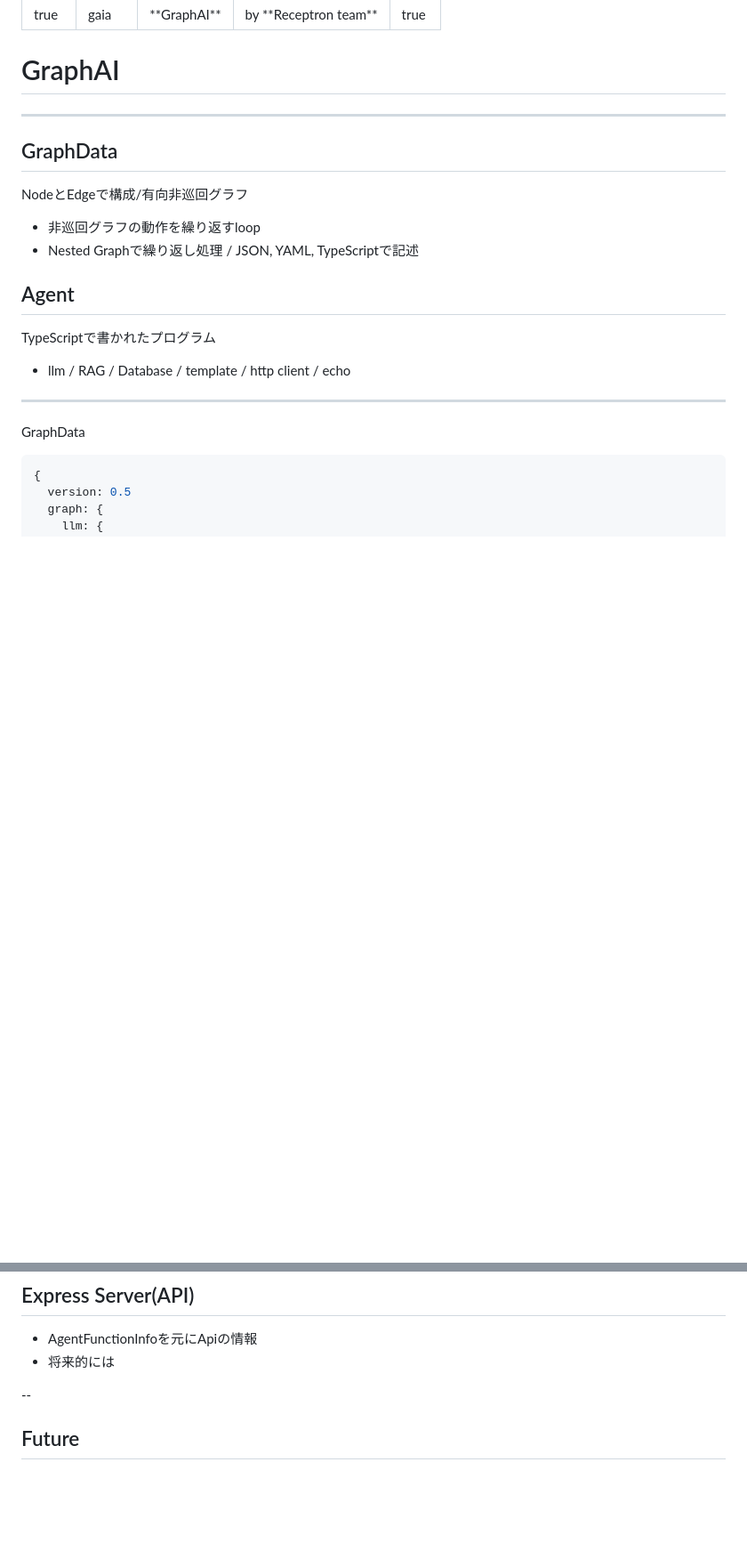
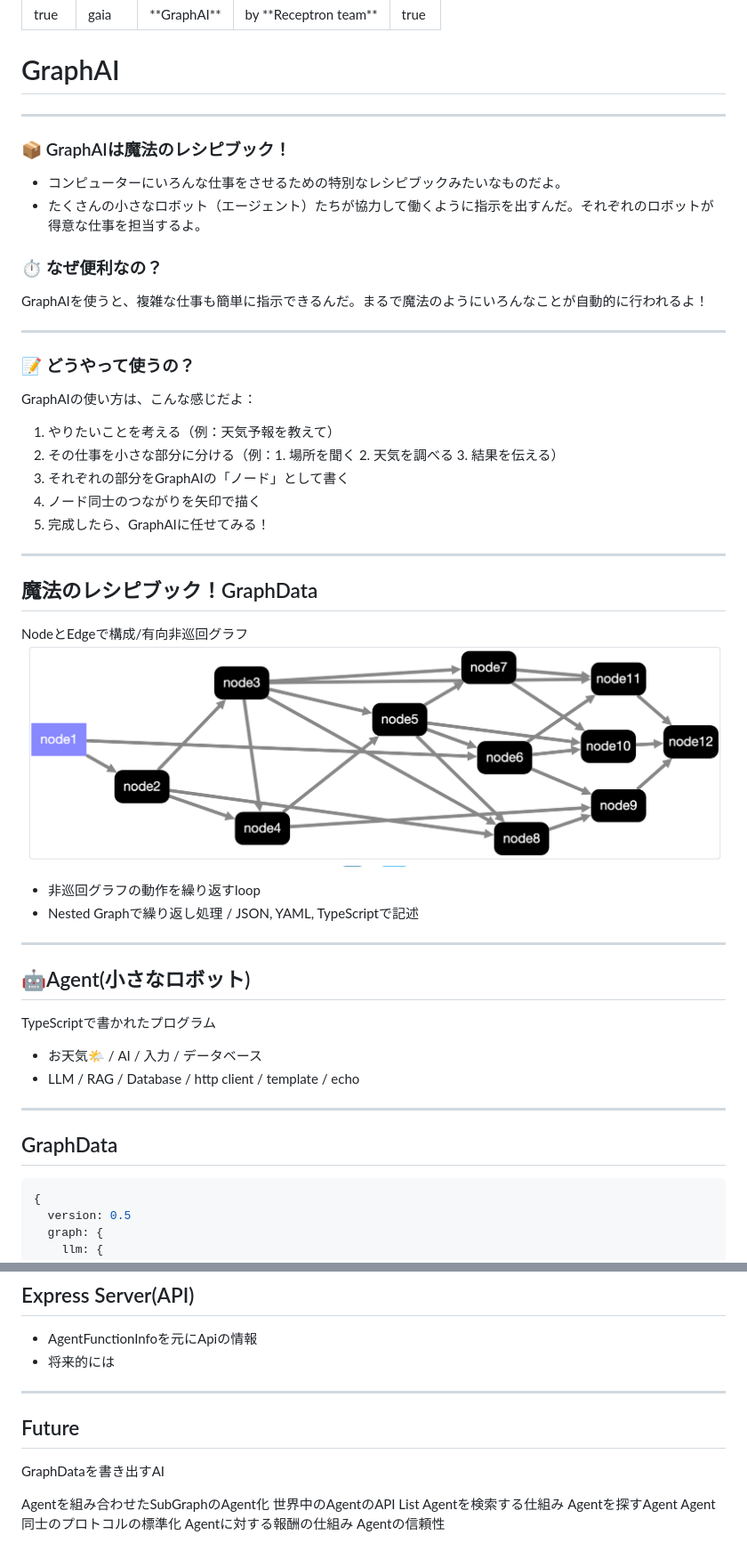
Before and after one commit to isamu/graphai_doc, a Markdown page: presentation/2024-11.md, 2 parts joined by grey strips. Shown: that part at 89% size. Rendered like a GitHub page; pictures changed too: presentation/graph1.png (added); blank space fills up the shorter version.

````diff
--- a/presentation/2024-11.md
+++ b/presentation/2024-11.md
@@ -7,23 +7,50 @@ slide: true
 ---
 
 # GraphAI
+---
+
+### 📦 GraphAIは魔法のレシピブック！
+
+- コンピューターにいろんな仕事をさせるための特別なレシピブックみたいなものだよ。
+- たくさんの小さなロボット（エージェント）たちが協力して働くように指示を出すんだ。それぞれのロボットが得意な仕事を担当するよ。
+
+### ⏱️ なぜ便利なの？
+
+GraphAIを使うと、複雑な仕事も簡単に指示できるんだ。まるで魔法のようにいろんなことが自動的に行われるよ！
+
+---
+### 📝 どうやって使うの？
+
+GraphAIの使い方は、こんな感じだよ：
+
+1. やりたいことを考える（例：天気予報を教えて）
+2. その仕事を小さな部分に分ける（例：1. 場所を聞く 2. 天気を調べる 3. 結果を伝える）
+3. それぞれの部分をGraphAIの「ノード」として書く
+4. ノード同士のつながりを矢印で描く
+5. 完成したら、GraphAIに任せてみる！
+
+---
+
+## 魔法のレシピブック！GraphData
+
+NodeとEdgeで構成/有向非巡回グラフ
+![w:600](graph1.png)
+ - 非巡回グラフの動作を繰り返すloop
+ - Nested Graphで繰り返し処理 / JSON, YAML, TypeScriptで記述
+
+---
+
+## 🤖Agent(小さなロボット)
+
+TypeScriptで書かれたプログラム
+
+- お天気🌤 / AI / 入力 / データベース
+- LLM / RAG / Database / http client / template / echo
 
 
 ---
 
 ## GraphData
-
-NodeとEdgeで構成/有向非巡回グラフ
- - 非巡回グラフの動作を繰り返すloop
- - Nested Graphで繰り返し処理 / JSON, YAML, TypeScriptで記述
-
-## Agent
-TypeScriptで書かれたプログラム
-- llm / RAG / Database / template / http client / echo
-
----
-
-GraphData
 ```TypeScript
 {
   version: 0.5
@@ -164,6 +193,16 @@ Streaming
  - AgentFunctionInfoを元にApiの情報
  - 将来的には
 
---
+---
 
 ## Future
+
+GraphDataを書き出すAI
+
+Agentを組み合わせたSubGraphのAgent化
+世界中のAgentのAPI List
+Agentを検索する仕組み
+Agentを探すAgent
+Agent同士のプロトコルの標準化
+Agentに対する報酬の仕組み
+Agentの信頼性
````
Also changed, not shown: other parts of presentation/2024-11.md (+21 -19 lines), presentation/express.png (added), 1 other file.
